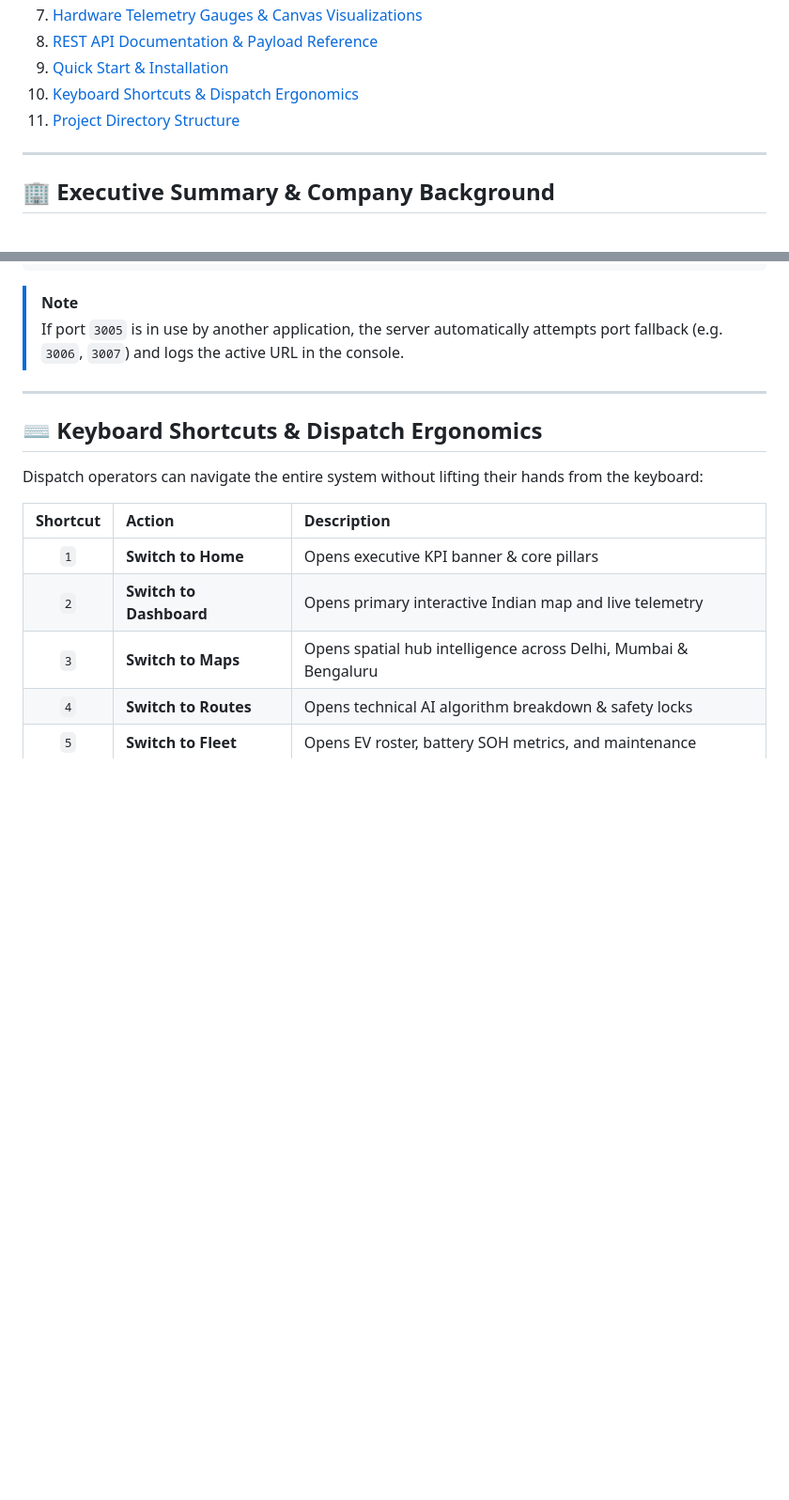
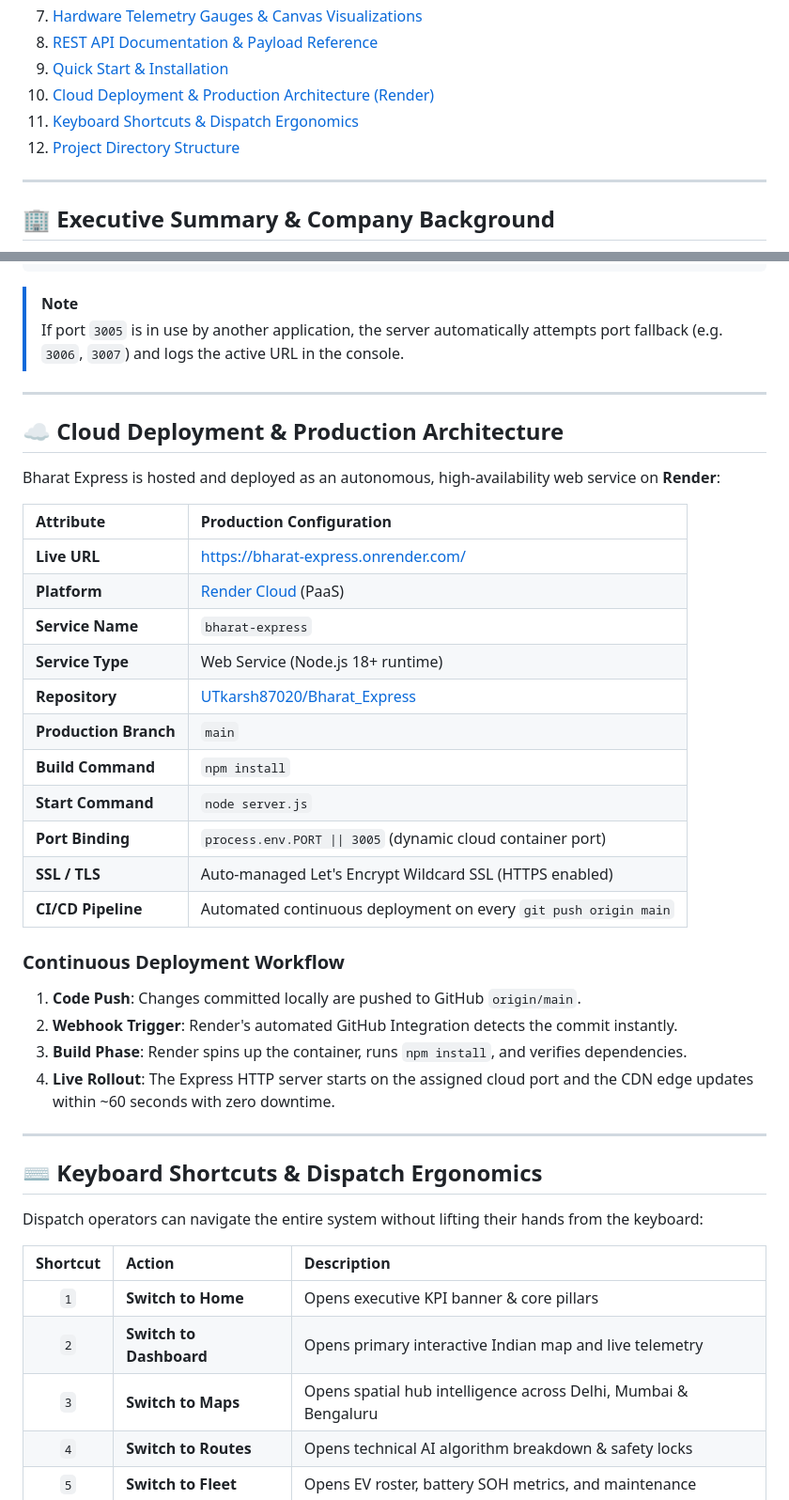
Before and after one commit to UTkarsh87020/Bharat_Express, a Markdown page: README.md, 2 parts joined by grey strips. Shown at 94% size. Rendered like a GitHub page; blank space fills up the shorter version.

Commit message:
docs: add comprehensive Render cloud deployment architecture and CI/CD guide

```diff
--- a/README.md
+++ b/README.md
@@ -43,8 +43,9 @@
 7. [Hardware Telemetry Gauges & Canvas Visualizations](#-hardware-telemetry-gauges--canvas-visualizations)
 8. [REST API Documentation & Payload Reference](#-rest-api-documentation)
 9. [Quick Start & Installation](#-quick-start--installation)
-10. [Keyboard Shortcuts & Dispatch Ergonomics](#-keyboard-shortcuts--dispatch-ergonomics)
-11. [Project Directory Structure](#-project-directory-structure)
+10. [Cloud Deployment & Production Architecture (Render)](#-cloud-deployment--production-architecture)
+11. [Keyboard Shortcuts & Dispatch Ergonomics](#-keyboard-shortcuts--dispatch-ergonomics)
+12. [Project Directory Structure](#-project-directory-structure)
 
 ---
 
@@ -472,6 +473,32 @@ http://localhost:3005
 
 ---
 
+## ☁️ Cloud Deployment & Production Architecture
+
+Bharat Express is hosted and deployed as an autonomous, high-availability web service on **Render**:
+
+| Attribute | Production Configuration |
+| :--- | :--- |
+| **Live URL** | [https://bharat-express.onrender.com/](https://bharat-express.onrender.com/) |
+| **Platform** | [Render Cloud](https://render.com) (PaaS) |
+| **Service Name** | `bharat-express` |
+| **Service Type** | Web Service (Node.js 18+ runtime) |
+| **Repository** | [UTkarsh87020/Bharat_Express](https://github.com/UTkarsh87020/Bharat_Express) |
+| **Production Branch**| `main` |
+| **Build Command** | `npm install` |
+| **Start Command** | `node server.js` |
+| **Port Binding** | `process.env.PORT \|\| 3005` (dynamic cloud container port) |
+| **SSL / TLS** | Auto-managed Let's Encrypt Wildcard SSL (HTTPS enabled) |
+| **CI/CD Pipeline** | Automated continuous deployment on every `git push origin main` |
+
+### Continuous Deployment Workflow
+1. **Code Push**: Changes committed locally are pushed to GitHub `origin/main`.
+2. **Webhook Trigger**: Render's automated GitHub Integration detects the commit instantly.
+3. **Build Phase**: Render spins up the container, runs `npm install`, and verifies dependencies.
+4. **Live Rollout**: The Express HTTP server starts on the assigned cloud port and the CDN edge updates within ~60 seconds with zero downtime.
+
+---
+
 ## ⌨️ Keyboard Shortcuts & Dispatch Ergonomics
 
 Dispatch operators can navigate the entire system without lifting their hands from the keyboard:
```
